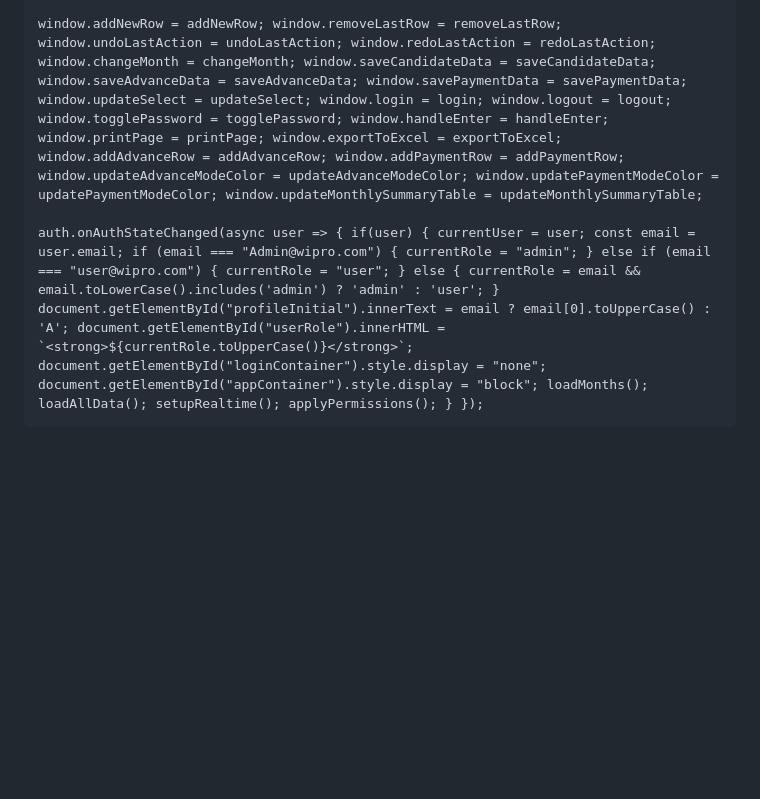
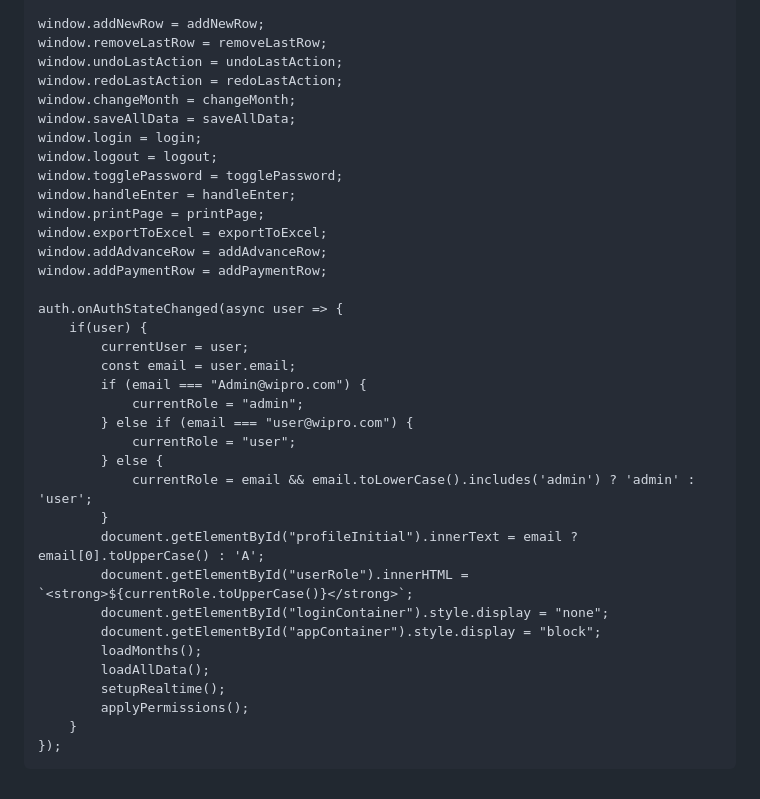
Before and after one commit to pathinnovators/Wipro_Tracker, a Markdown page: README.md, the part around one of its changes. GitHub-like rendering; blank space fills up the shorter version.

```diff
--- a/README.md
+++ b/README.md
@@ -783,9 +1046,42 @@
     function logout() { auth.signOut().then(() => location.reload()); }
     function escapeHtml(str) { if(!str) return ''; return str.replace(/[&<>]/g, m => ({'&':'&amp;','<':'&lt;','>':'&gt;'}[m])); }
 
-    window.addNewRow = addNewRow; window.removeLastRow = removeLastRow; window.undoLastAction = undoLastAction; window.redoLastAction = redoLastAction; window.changeMonth = changeMonth; window.saveCandidateData = saveCandidateData; window.saveAdvanceData = saveAdvanceData; window.savePaymentData = savePaymentData; window.updateSelect = updateSelect; window.login = login; window.logout = logout; window.togglePassword = togglePassword; window.handleEnter = handleEnter; window.printPage = printPage; window.exportToExcel = exportToExcel; window.addAdvanceRow = addAdvanceRow; window.addPaymentRow = addPaymentRow; window.updateAdvanceModeColor = updateAdvanceModeColor; window.updatePaymentModeColor = updatePaymentModeColor; window.updateMonthlySummaryTable = updateMonthlySummaryTable;
+    window.addNewRow = addNewRow;
+    window.removeLastRow = removeLastRow;
+    window.undoLastAction = undoLastAction;
+    window.redoLastAction = redoLastAction;
+    window.changeMonth = changeMonth;
+    window.saveAllData = saveAllData;
+    window.login = login;
+    window.logout = logout;
+    window.togglePassword = togglePassword;
+    window.handleEnter = handleEnter;
+    window.printPage = printPage;
+    window.exportToExcel = exportToExcel;
+    window.addAdvanceRow = addAdvanceRow;
+    window.addPaymentRow = addPaymentRow;
 
-    auth.onAuthStateChanged(async user => { if(user) { currentUser = user; const email = user.email; if (email === "Admin@wipro.com") { currentRole = "admin"; } else if (email === "user@wipro.com") { currentRole = "user"; } else { currentRole = email && email.toLowerCase().includes('admin') ? 'admin' : 'user'; } document.getElementById("profileInitial").innerText = email ? email[0].toUpperCase() : 'A'; document.getElementById("userRole").innerHTML = `<strong>${currentRole.toUpperCase()}</strong>`; document.getElementById("loginContainer").style.display = "none"; document.getElementById("appContainer").style.display = "block"; loadMonths(); loadAllData(); setupRealtime(); applyPermissions(); } });
+    auth.onAuthStateChanged(async user => {
+        if(user) {
+            currentUser = user;
+            const email = user.email;
+            if (email === "Admin@wipro.com") {
+                currentRole = "admin";
+            } else if (email === "user@wipro.com") {
+                currentRole = "user";
+            } else {
+                currentRole = email && email.toLowerCase().includes('admin') ? 'admin' : 'user';
+            }
+            document.getElementById("profileInitial").innerText = email ? email[0].toUpperCase() : 'A';
+            document.getElementById("userRole").innerHTML = `<strong>${currentRole.toUpperCase()}</strong>`;
+            document.getElementById("loginContainer").style.display = "none";
+            document.getElementById("appContainer").style.display = "block";
+            loadMonths();
+            loadAllData();
+            setupRealtime();
+            applyPermissions();
+        }
+    });
 </script>
 </body>
 </html>
```
Also changed, not shown: other parts of README.md (+469 -206 lines).
